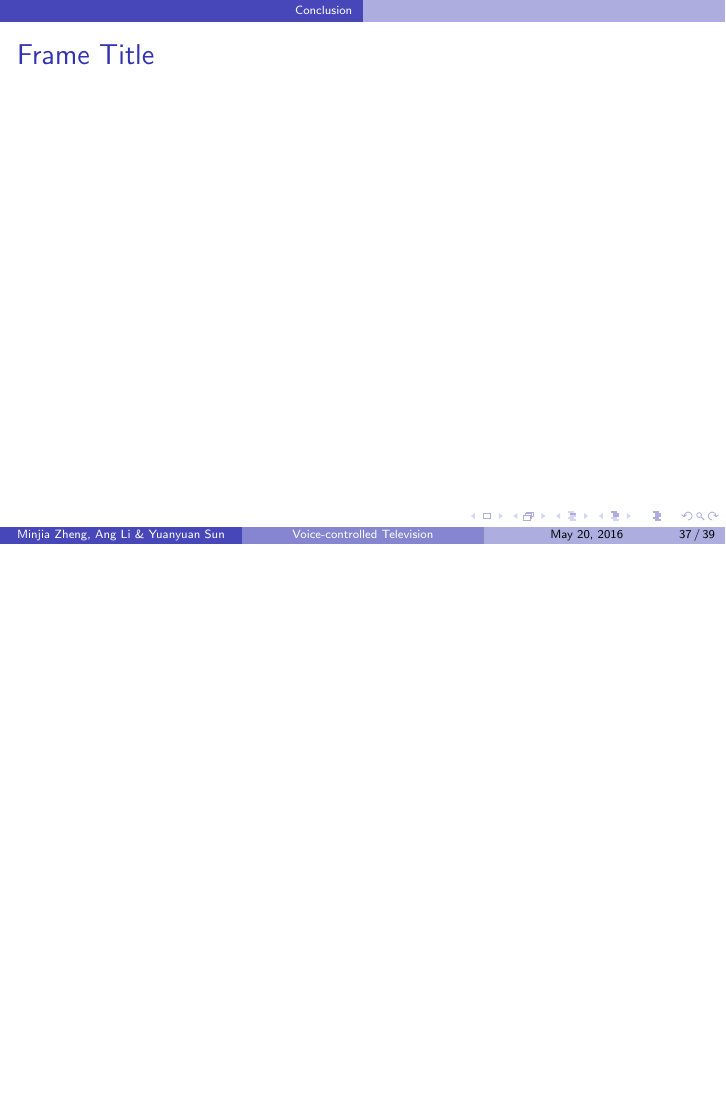
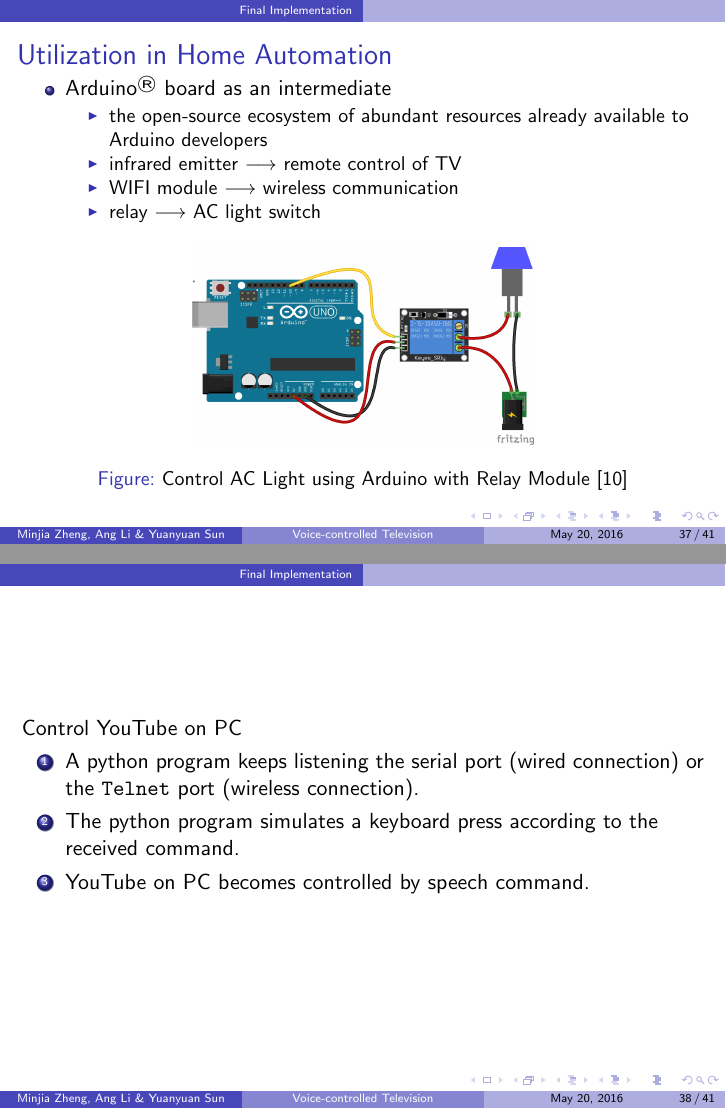
Before and after one commit to leeang/Signal-Processing-Toolbox, LaTeX slides (final report/presentation.tex, which reads final report/slides/final-implementation.tex): page 37 of 39 before the commit and pages 37 and 38 of 41 after it, the two joined at a grey line, the shorter picture padded with empty space. Compiled offline with pdfLaTeX.

Commit message:
update final implementation

```diff
--- a/final report/slides/final-implementation.tex
+++ b/final report/slides/final-implementation.tex
@@ -113,3 +113,35 @@ Feature Extraction \& Recognition
 	\item YouTube controller
 \end{itemize}
 \end{frame}
+
+%----------------------------------------------------------------------------------------
+%	Subsection
+%----------------------------------------------------------------------------------------
+
+\begin{frame}
+\frametitle{Utilization in Home Automation}
+\begin{itemize}
+	\item Arduino\textsuperscript{\textregistered} board as an intermediate
+		\begin{itemize}
+		\item the open-source ecosystem of abundant resources already available to Arduino developers
+		\item infrared emitter $\longrightarrow$ remote control of TV
+		\item WIFI module $\longrightarrow$ wireless communication
+		\item relay $\longrightarrow$ AC light switch
+		\end{itemize}
+\end{itemize}
+
+\begin{figure}[H]
+\centering
+\includegraphics[width=0.5\textwidth]{ang/relay-arduino}
+\caption{Control AC Light using Arduino with Relay Module \cite{relay-arduino}}
+\end{figure}
+\end{frame}
+
+\begin{frame}
+Control YouTube on PC
+\begin{enumerate}
+	\item A python program keeps listening the serial port (wired connection) or the \texttt{Telnet} port (wireless connection).
+	\item The python program simulates a keyboard press according to the received command.
+	\item YouTube on PC becomes controlled by speech command.
+\end{enumerate}
+\end{frame}
```
Also changed, not shown: final report/chapter/final-implementation.tex (+1 -1 lines).
